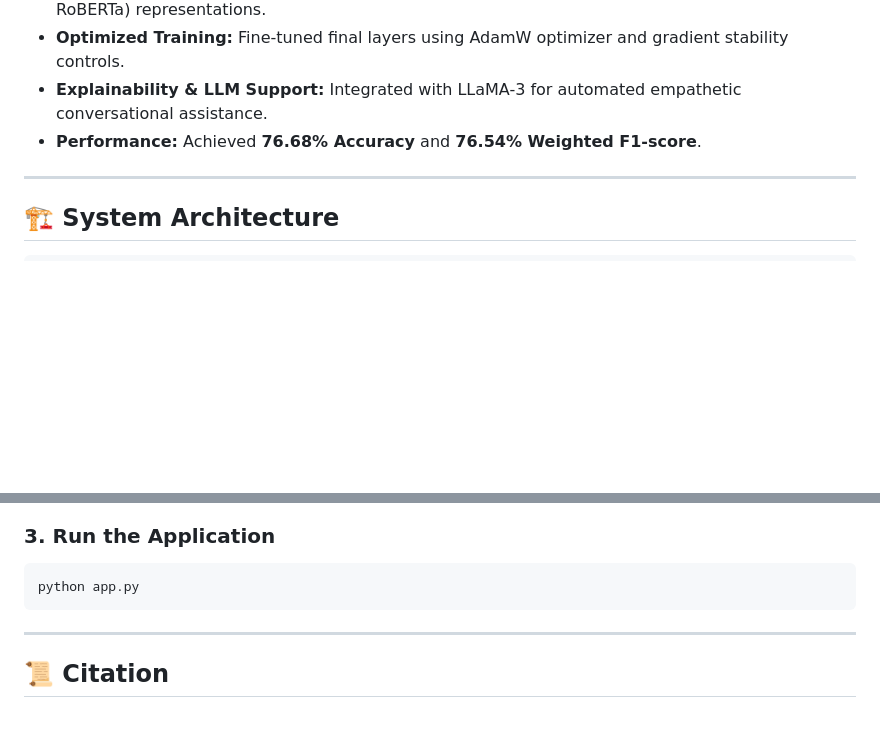
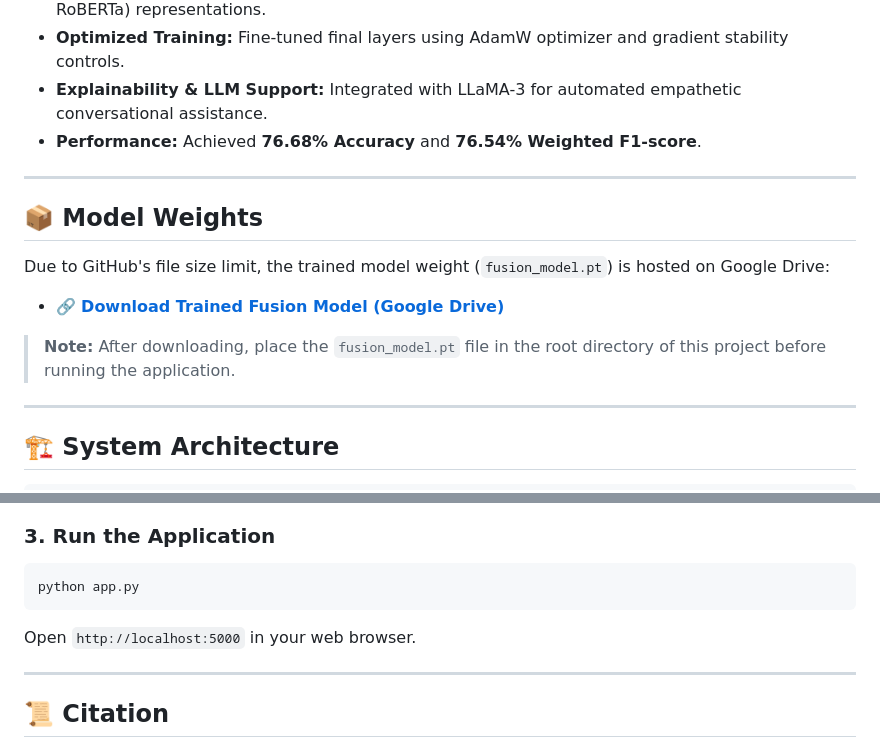
Before and after one commit to mdsaifullah0/mental-health-detection-late-fusion, a Markdown page: README.md, 2 parts joined by grey strips. Rendered like a GitHub page; blank space fills up the shorter version.

Commit message:
Add model weights section to README
Added section for model weights and download link.

````diff
--- a/README.md
+++ b/README.md
@@ -18,6 +18,14 @@ This study presents a multilingual, security-conscious text-based framework buil
 - **Optimized Training:** Fine-tuned final layers using AdamW optimizer and gradient stability controls.
 - **Explainability & LLM Support:** Integrated with LLaMA-3 for automated empathetic conversational assistance.
 - **Performance:** Achieved **76.68% Accuracy** and **76.54% Weighted F1-score**.
+
+---
+
+## 📦 Model Weights
+Due to GitHub's file size limit, the trained model weight (`fusion_model.pt`) is hosted on Google Drive:
+- 🔗 **[Download Trained Fusion Model (Google Drive)](https://drive.google.com/file/d/1T6tRRtCLVey8jiSN3HV81YbD-ymG1fAV/view?usp=sharing)**
+
+> **Note:** After downloading, place the `fusion_model.pt` file in the root directory of this project before running the application.
 
 ---
 
@@ -65,6 +73,7 @@ pip install -r requirements.txt
 ```bash
 python app.py
 ```
+Open `http://localhost:5000` in your web browser.
 
 ---
 
````
